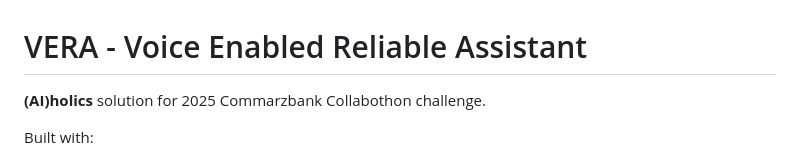
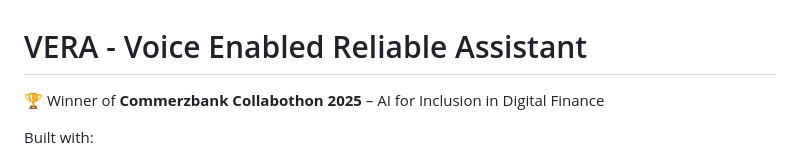
Before and after one commit to hare32/Collabothon_AIHolics, a Markdown page: README.md, the part around the change. Rendered like a GitHub page.

```diff
--- a/README.md
+++ b/README.md
@@ -1,6 +1,6 @@
 # VERA - Voice Enabled Reliable Assistant
 
-**(AI)holics** solution for 2025 Commarzbank Collabothon challenge.
+🏆 Winner of **Commerzbank Collabothon 2025** – AI for Inclusion in Digital Finance
 
 Built with:
 
```
